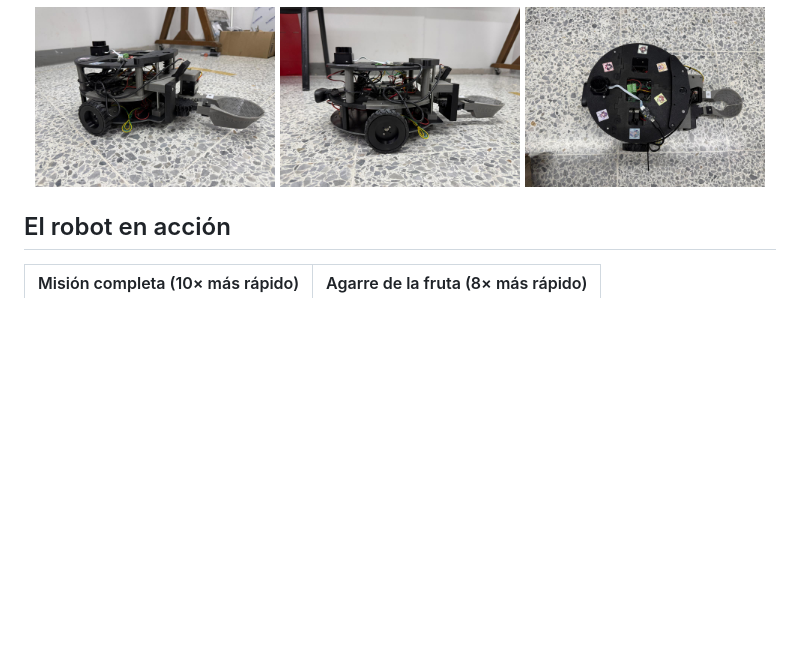
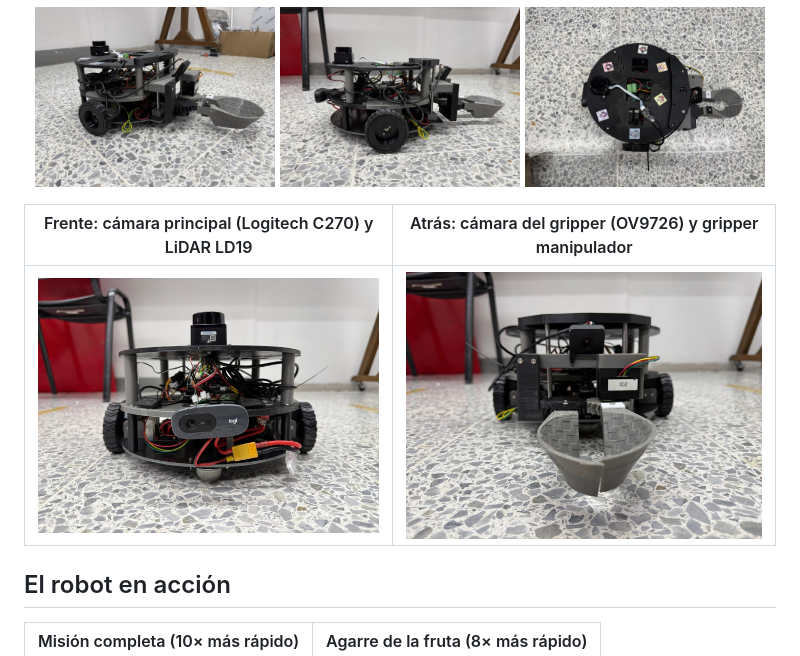
Before and after one commit to sebas2868/Wallens_neuro, a Markdown page: README.md, the part around the change. GitHub-like rendering; pictures changed too: docs/media/robot_atras_camara_gripper.jpg (added), docs/media/robot_frente_camara_principal.jpg (added); blank space fills up the shorter version.

Commit message:
Docs: fotos de frente y atrás con la cámara principal y la del gripper
Co-Authored-By: Claude Opus 5.5 <noreply@anthropic.com>

```diff
--- a/README.md
+++ b/README.md
@@ -9,6 +9,10 @@ ROS 2 dentro de Docker.
   <img src="docs/media/robot_lateral.jpg" width="32%" alt="Wallens de lado">
   <img src="docs/media/robot_arriba.jpg" width="32%" alt="Wallens visto desde arriba">
 </p>
+
+| Frente: cámara principal (Logitech C270) y LiDAR LD19 | Atrás: cámara del gripper (OV9726) y gripper manipulador |
+|---|---|
+| <img src="docs/media/robot_frente_camara_principal.jpg" width="100%" alt="Frente de Wallens con la cámara C270 y el LiDAR"> | <img src="docs/media/robot_atras_camara_gripper.jpg" width="100%" alt="Parte de atrás de Wallens con la cámara del gripper y el gripper manipulador"> |
 
 ## El robot en acción
 
```
